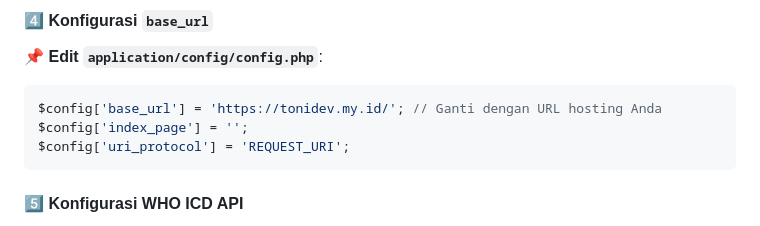
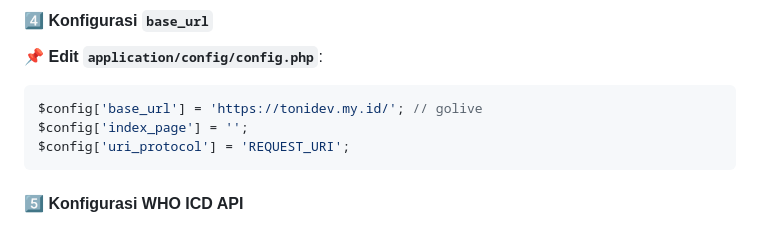
Before and after one commit to MadeAgus22/Projek_SIMAWI, a Markdown page: README.md, the part around the change. Drawn GitHub-style.

````diff
--- a/README.md
+++ b/README.md
@@ -95,7 +95,7 @@ $db['default'] = array(
 #### **4️⃣ Konfigurasi `base_url`**
 📌 **Edit `application/config/config.php`**:
 ```php
-$config['base_url'] = 'https://tonidev.my.id/'; // Ganti dengan URL hosting Anda
+$config['base_url'] = 'https://tonidev.my.id/'; // golive
 $config['index_page'] = '';
 $config['uri_protocol'] = 'REQUEST_URI';
 ```
````
